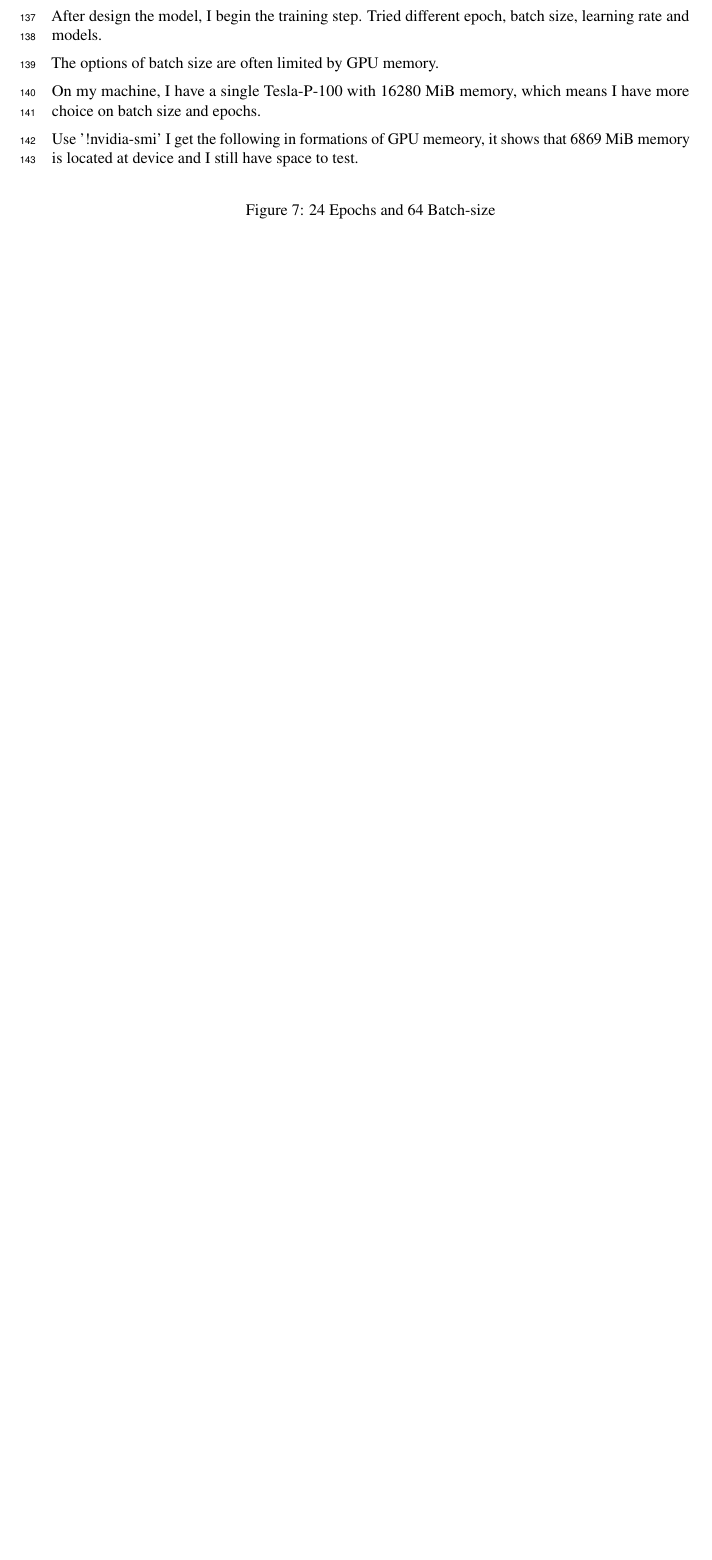
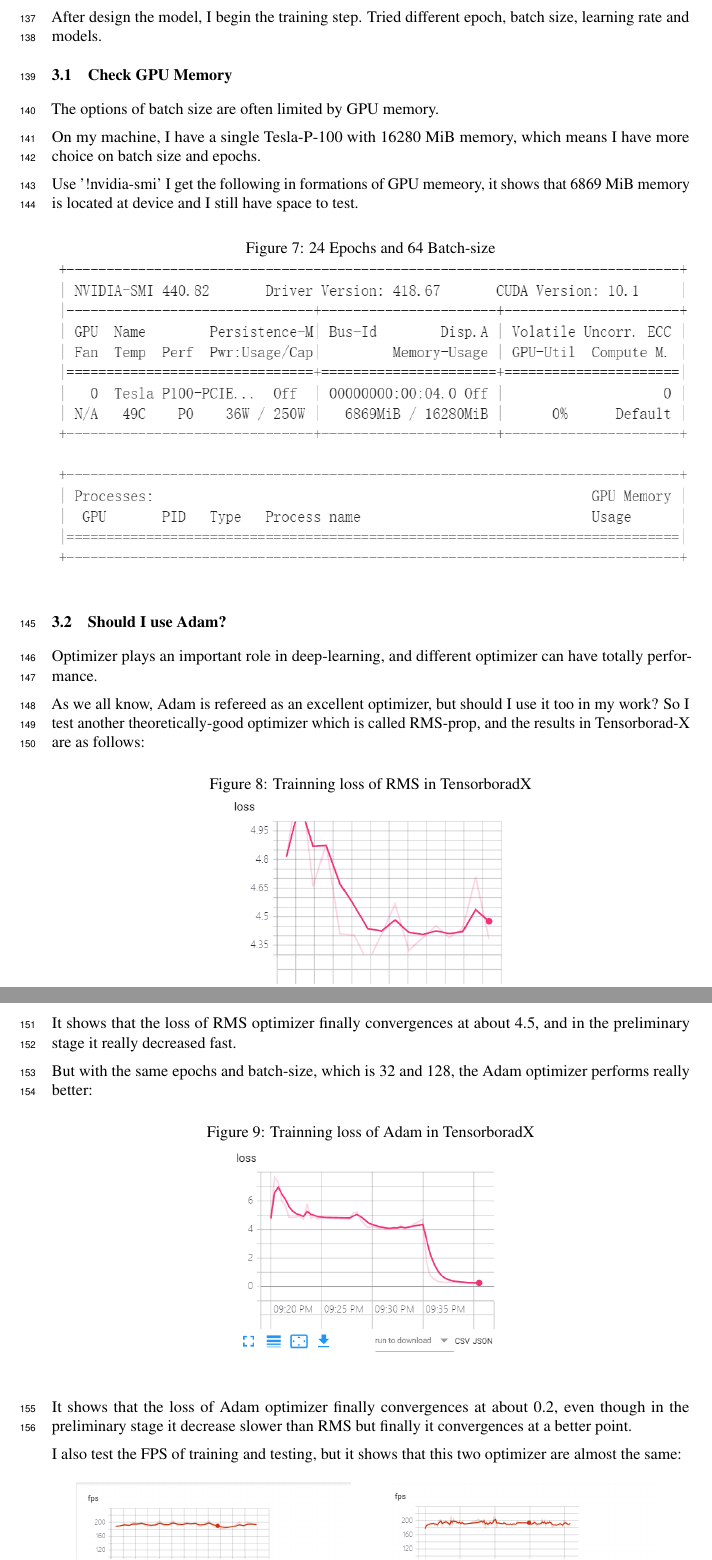
Before and after one commit to haoruilee/Face_recognize, a LaTeX paper (MAIN.tex): part of page 6 of 7 before the commit and two parts of pages 6 and 7 of 8 after it, the two joined at a grey line, cut so that both start at the same text, the shorter picture padded with empty space. Compiled offline with pdfLaTeX.

Commit message:
优化器

```diff
--- a/MAIN.tex
+++ b/MAIN.tex
@@ -289,6 +289,7 @@ We can name it Haorui-ResNet. In the next section I will train these two models
 \section{Training and preferences}
 After design the model, I begin the training step. Tried different epoch, batch size, learning rate and models.
 
+\subsection{Check GPU Memory}
 The options of batch size are often limited by GPU memory.
 
 On my machine, I have a  single Tesla-P-100 with 16280 MiB memory, which means I have more choice on batch size and epochs.
@@ -301,3 +302,28 @@ Use '!nvidia-smi' I get the following in formations of GPU memeory, it shows tha
   \includegraphics[width=\columnwidth]{IMG/ML实验GPU.png} %插入图片，[]中设置图片大小，{}中是图片文件名
   \label{Fig.RNN} %用于文内引用的标签
 \end{figure}
+\subsection{Should I use Adam?}
+Optimizer plays an important role in deep-learning, and different optimizer can have totally performance.
+
+As we all know, Adam is refereed as an excellent optimizer, but should I use it too in my work? So I test another theoretically-good optimizer which is called RMS-prop, and the results in Tensorborad-X are as follows:
+\begin{figure}[H]%H为当前位置，!htb为忽略美学标准，htbp为浮动图形
+  \centering
+  \caption{Trainning loss of RMS in TensorboradX}
+%可选参数中width=\columnwidth选取了当前列宽
+  \includegraphics[width=40ex]{IMG/loss_RMSprop.png} %插入图片，[]中设置图片大小，{}中是图片文件名
+  \label{Fig.RNN} %用于文内引用的标签
+\end{figure}
+It shows that the loss of RMS optimizer finally  convergences at about 4.5, and in the preliminary stage it really decreased fast.
+
+But with the same epochs and batch-size, which is 32 and 128, the Adam optimizer performs really better:
+
+\begin{figure}[H]%H为当前位置，!htb为忽略美学标准，htbp为浮动图形
+  \centering
+  \caption{Trainning loss of Adam in TensorboradX}
+%可选参数中width=\columnwidth选取了当前列宽
+  \includegraphics[width=40ex]{IMG/loss_Adam.png} %插入图片，[]中设置图片大小，{}中是图片文件名
+  \label{Fig.RNN} %用于文内引用的标签
+\end{figure}
+It shows that the loss of Adam optimizer finally  convergences at about 0.2, even though in the preliminary stage it decrease slower than RMS but finally it convergences at a better point.
+
+I also test the FPS of training and testing, but it shows that this two optimizer are almost the same:
```
Also changed, not shown: IMG/FPS.png (added), IMG/RMS_FPS.png (added), IMG/loss_Adam.png (added), IMG/loss_RMSprop.png (added), MAIN.tex (17 more changed lines).
